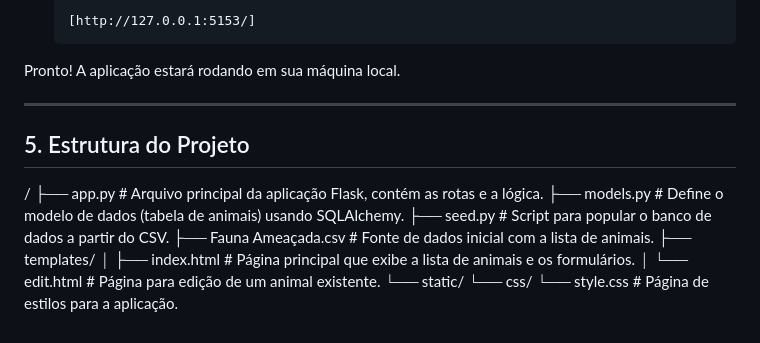
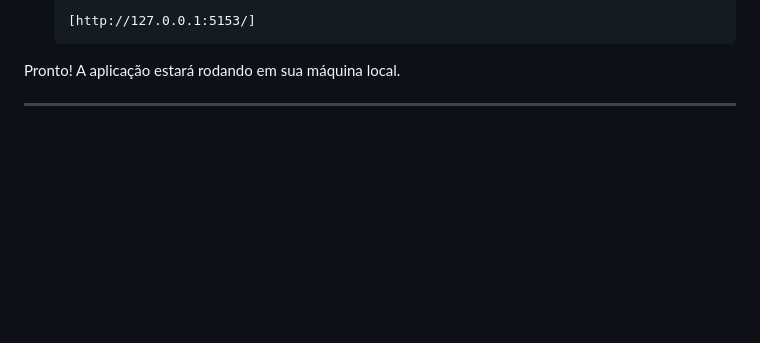
Before and after one commit to IsabelaPalhares/ProjetoApc, a Markdown page: README.md, the part around the change. Drawn GitHub-style; blank space fills up the shorter version.

Commit message:
Update README.md :ok_hand:

```diff
--- a/README.md
+++ b/README.md
@@ -80,16 +80,3 @@ Com o ambiente e o banco de dados configurados, você já pode iniciar o servido
 Pronto! A aplicação estará rodando em sua máquina local.
 
 ---
-
-## 5. Estrutura do Projeto
-/
-├── app.py                  # Arquivo principal da aplicação Flask, contém as rotas e a lógica.
-├── models.py               # Define o modelo de dados (tabela de animais) usando SQLAlchemy.
-├── seed.py                 # Script para popular o banco de dados a partir do CSV.
-├── Fauna Ameaçada.csv      # Fonte de dados inicial com a lista de animais.
-├── templates/
-│   ├── index.html          # Página principal que exibe a lista de animais e os formulários.
-│   └── edit.html           # Página para edição de um animal existente.
-└── static/
-    └── css/
-        └── style.css       # Página de estilos para a aplicação.
```
